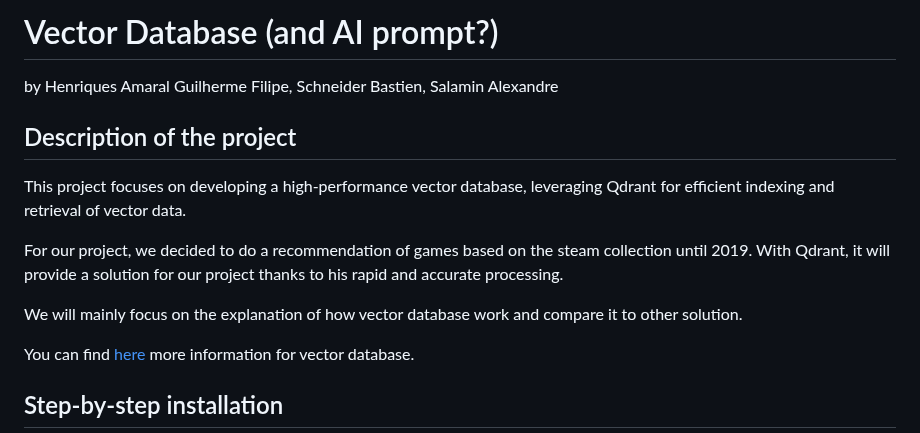
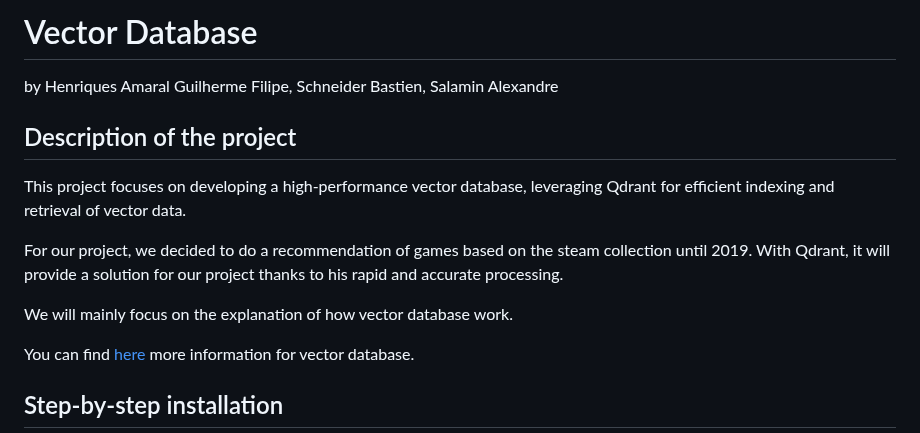
Before and after one commit to Guiguiithub/vector-database, a Markdown page: README.md, the part around the change. Drawn GitHub-style.

Commit message:
Correct readme

```diff
--- a/README.md
+++ b/README.md
@@ -1,4 +1,4 @@
-# Vector Database (and AI prompt?)
+# Vector Database
 by Henriques Amaral Guilherme Filipe, Schneider Bastien, Salamin Alexandre
 
 
@@ -8,7 +8,7 @@ This project focuses on developing a high-performance vector database, leveragin
 
 For our project, we decided to do a recommendation of games based on the steam collection until 2019. With Qdrant, it will provide a solution for our project thanks to his rapid and accurate processing.
 
-We will mainly focus on the explanation of how vector database work and compare it to other solution.
+We will mainly focus on the explanation of how vector database work.
 
 You can find [here](Documents/vector.md)  more information for vector database.
 
```
